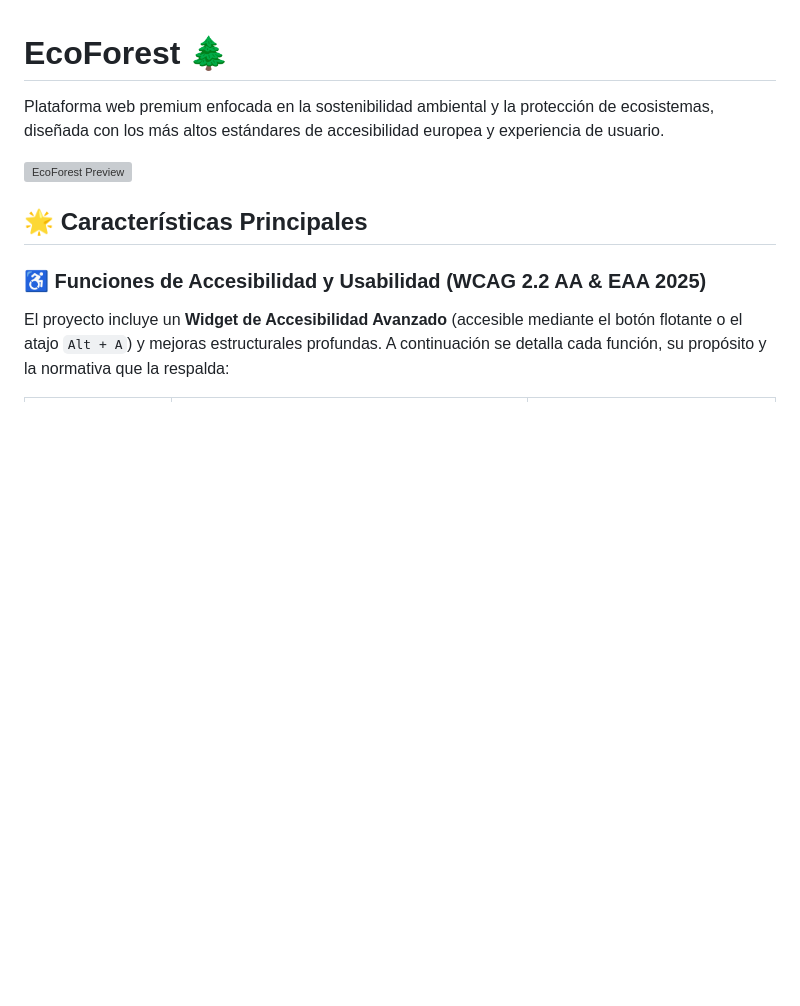
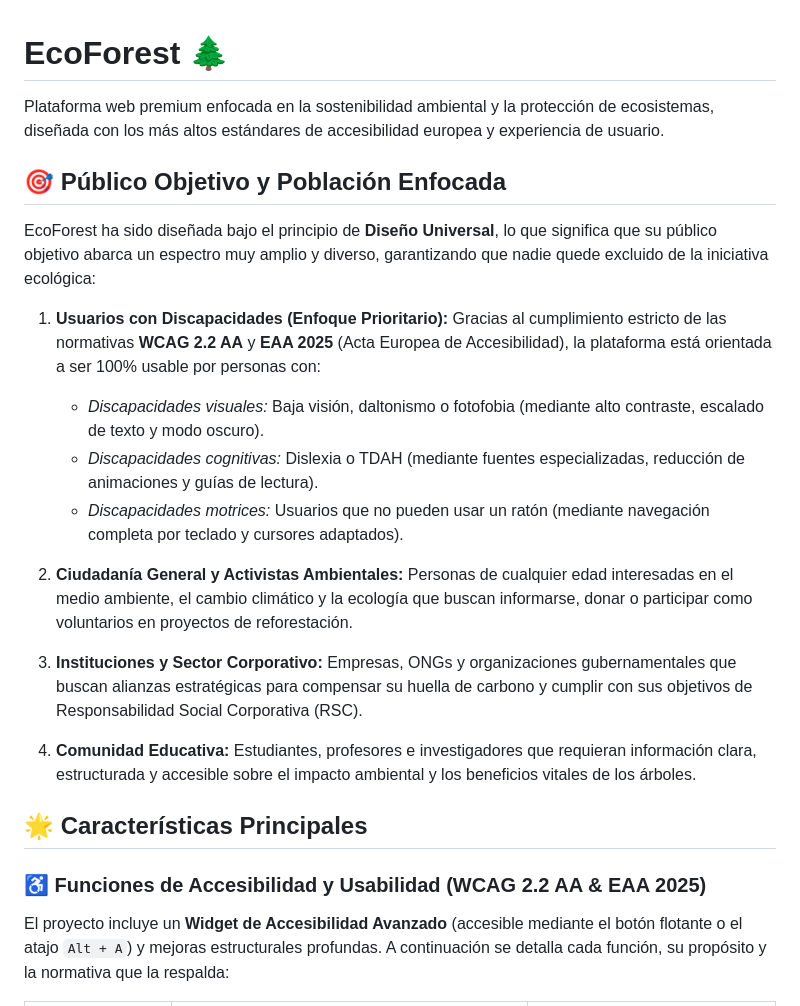
Before and after one commit to Erickpe8/EcoForest, a Markdown page: README.md, the part around the change. GitHub-like rendering; blank space fills up the shorter version; grey boxes are pictures that could not be loaded.

Commit message:
docs: add target audience justification and remove preview image

```diff
--- a/README.md
+++ b/README.md
@@ -2,7 +2,24 @@
 
 Plataforma web premium enfocada en la sostenibilidad ambiental y la protección de ecosistemas, diseñada con los más altos estándares de accesibilidad europea y experiencia de usuario.
 
-![EcoForest Preview](https://images.unsplash.com/photo-1448375240586-882707db888b?auto=format&fit=crop&w=1200&q=80)
+## 🎯 Público Objetivo y Población Enfocada
+
+EcoForest ha sido diseñada bajo el principio de **Diseño Universal**, lo que significa que su público objetivo abarca un espectro muy amplio y diverso, garantizando que nadie quede excluido de la iniciativa ecológica:
+
+1. **Usuarios con Discapacidades (Enfoque Prioritario):**
+   Gracias al cumplimiento estricto de las normativas **WCAG 2.2 AA** y **EAA 2025** (Acta Europea de Accesibilidad), la plataforma está orientada a ser 100% usable por personas con:
+   - *Discapacidades visuales:* Baja visión, daltonismo o fotofobia (mediante alto contraste, escalado de texto y modo oscuro).
+   - *Discapacidades cognitivas:* Dislexia o TDAH (mediante fuentes especializadas, reducción de animaciones y guías de lectura).
+   - *Discapacidades motrices:* Usuarios que no pueden usar un ratón (mediante navegación completa por teclado y cursores adaptados).
+
+2. **Ciudadanía General y Activistas Ambientales:**
+   Personas de cualquier edad interesadas en el medio ambiente, el cambio climático y la ecología que buscan informarse, donar o participar como voluntarios en proyectos de reforestación.
+
+3. **Instituciones y Sector Corporativo:**
+   Empresas, ONGs y organizaciones gubernamentales que buscan alianzas estratégicas para compensar su huella de carbono y cumplir con sus objetivos de Responsabilidad Social Corporativa (RSC).
+
+4. **Comunidad Educativa:**
+   Estudiantes, profesores e investigadores que requieran información clara, estructurada y accesible sobre el impacto ambiental y los beneficios vitales de los árboles.
 
 ## 🌟 Características Principales
 
```
